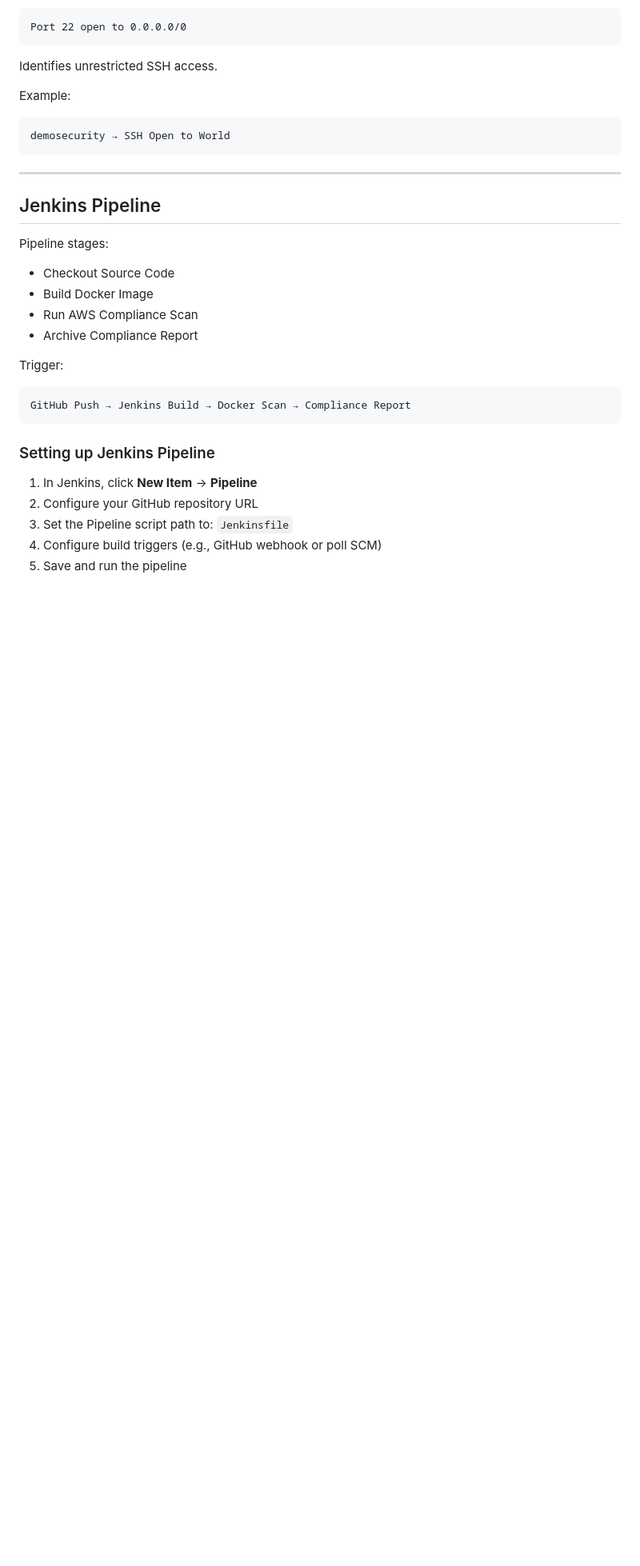
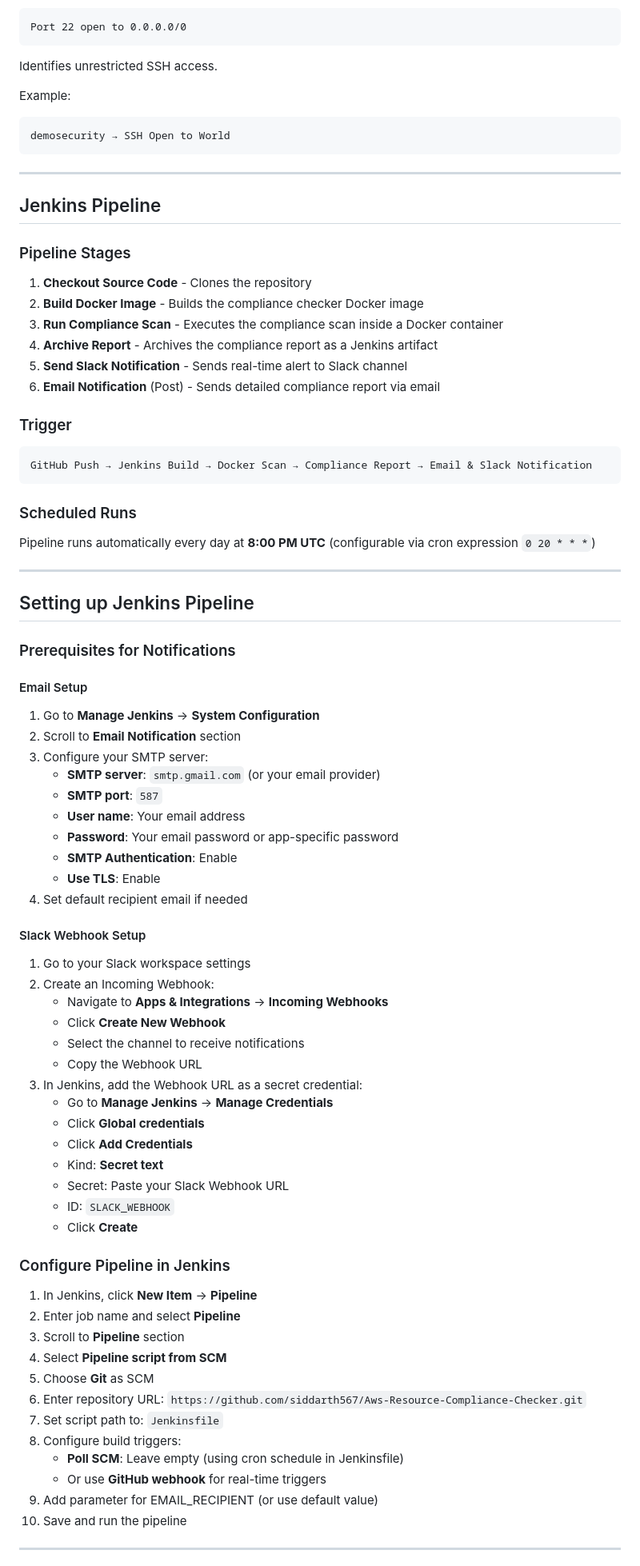
Before and after one commit to siddarth567/Aws-Resource-Compliance-Checker, a Markdown page: README.md, the part around one of its changes. Shown at 80% size. Drawn GitHub-style; blank space fills up the shorter version.

Commit message:
Update README with email and Slack notification documentation

````diff
--- a/README.md
+++ b/README.md
@@ -255,23 +257,75 @@ demosecurity → SSH Open to World
 
 ## Jenkins Pipeline
 
-Pipeline stages:
+### Pipeline Stages
 
-* Checkout Source Code
-* Build Docker Image
-* Run AWS Compliance Scan
-* Archive Compliance Report
+1. **Checkout Source Code** - Clones the repository
+2. **Build Docker Image** - Builds the compliance checker Docker image
+3. **Run Compliance Scan** - Executes the compliance scan inside a Docker container
+4. **Archive Report** - Archives the compliance report as a Jenkins artifact
+5. **Send Slack Notification** - Sends real-time alert to Slack channel
+6. **Email Notification** (Post) - Sends detailed compliance report via email
 
-Trigger:
+### Trigger
 
 ```text
-GitHub Push → Jenkins Build → Docker Scan → Compliance Report
+GitHub Push → Jenkins Build → Docker Scan → Compliance Report → Email & Slack Notification
 ```
 
-### Setting up Jenkins Pipeline
+### Scheduled Runs
+
+Pipeline runs automatically every day at **8:00 PM UTC** (configurable via cron expression `0 20 * * *`)
+
+---
+
+## Setting up Jenkins Pipeline
+
+### Prerequisites for Notifications
+
+#### Email Setup
+
+1. Go to **Manage Jenkins** → **System Configuration**
+2. Scroll to **Email Notification** section
+3. Configure your SMTP server:
+   - **SMTP server**: `smtp.gmail.com` (or your email provider)
+   - **SMTP port**: `587`
+   - **User name**: Your email address
+   - **Password**: Your email password or app-specific password
+   - **SMTP Authentication**: Enable
+   - **Use TLS**: Enable
+4. Set default recipient email if needed
+
+#### Slack Webhook Setup
+
+1. Go to your Slack workspace settings
+2. Create an Incoming Webhook:
+   - Navigate to **Apps & Integrations** → **Incoming Webhooks**
+   - Click **Create New Webhook**
+   - Select the channel to receive notifications
+   - Copy the Webhook URL
+3. In Jenkins, add the Webhook URL as a secret credential:
+   - Go to **Manage Jenkins** → **Manage Credentials**
+   - Click **Global credentials**
+   - Click **Add Credentials**
+   - Kind: **Secret text**
+   - Secret: Paste your Slack Webhook URL
+   - ID: `SLACK_WEBHOOK`
+   - Click **Create**
+
+### Configure Pipeline in Jenkins
 
 1. In Jenkins, click **New Item** → **Pipeline**
-2. Configure your GitHub repository URL
-3. Set the Pipeline script path to: `Jenkinsfile`
-4. Configure build triggers (e.g., GitHub webhook or poll SCM)
-5. Save and run the pipeline
+2. Enter job name and select **Pipeline**
+3. Scroll to **Pipeline** section
+4. Select **Pipeline script from SCM**
+5. Choose **Git** as SCM
+6. Enter repository URL: `https://github.com/siddarth567/Aws-Resource-Compliance-Checker.git`
+7. Set script path to: `Jenkinsfile`
+8. Configure build triggers:
+   - **Poll SCM**: Leave empty (using cron schedule in Jenkinsfile)
+   - Or use **GitHub webhook** for real-time triggers
+9. Add parameter for EMAIL_RECIPIENT (or use default value)
+10. Save and run the pipeline
+
+---
+
````
Also changed, not shown: other parts of README.md (+110 -7 lines).
